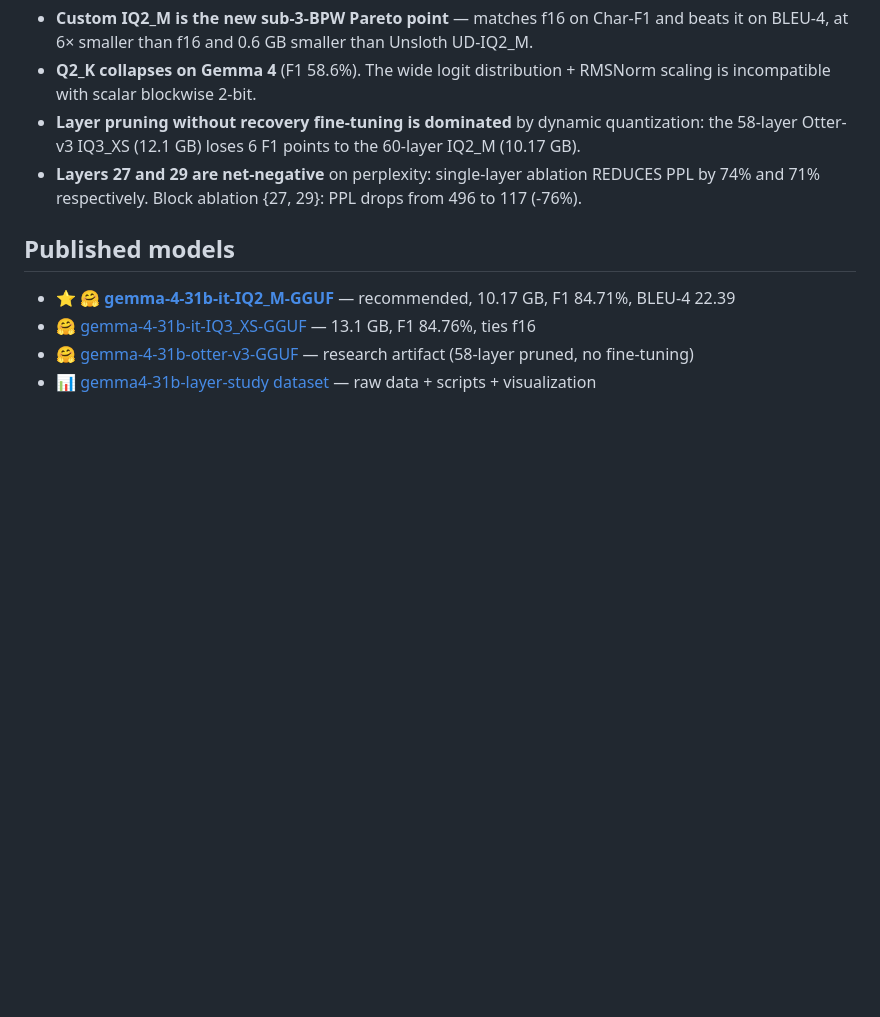
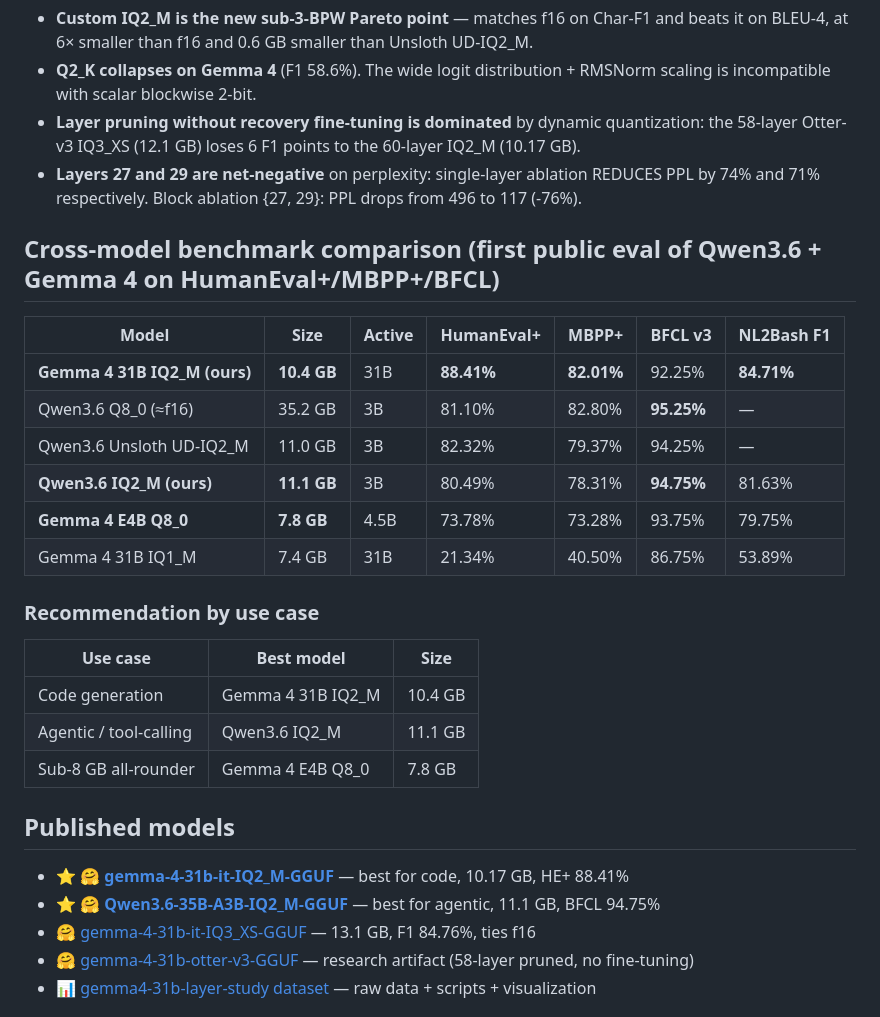
Before and after one commit to KikoCisBot/gemma4-31b-study, a Markdown page: README.md, the part around the change. GitHub-like rendering; blank space fills up the shorter version.

Commit message:
v1.2: cross-model benchmark table (Gemma 4 vs Qwen3.6 vs E4B)

```diff
--- a/README.md
+++ b/README.md
@@ -51,9 +51,29 @@ Google officially reports only **LiveCodeBench v6 = 80%** and **Tau2 = 76.9%** f
 - **Layer pruning without recovery fine-tuning is dominated** by dynamic quantization: the 58-layer Otter-v3 IQ3_XS (12.1 GB) loses 6 F1 points to the 60-layer IQ2_M (10.17 GB).
 - **Layers 27 and 29 are net-negative** on perplexity: single-layer ablation REDUCES PPL by 74% and 71% respectively. Block ablation {27, 29}: PPL drops from 496 to 117 (-76%).
 
+## Cross-model benchmark comparison (first public eval of Qwen3.6 + Gemma 4 on HumanEval+/MBPP+/BFCL)
+
+| Model | Size | Active | HumanEval+ | MBPP+ | BFCL v3 | NL2Bash F1 |
+|-------|------|--------|------------|-------|---------|------------|
+| **Gemma 4 31B IQ2_M (ours)** | **10.4 GB** | 31B | **88.41%** | **82.01%** | 92.25% | **84.71%** |
+| Qwen3.6 Q8_0 (≈f16) | 35.2 GB | 3B | 81.10% | 82.80% | **95.25%** | — |
+| Qwen3.6 Unsloth UD-IQ2_M | 11.0 GB | 3B | 82.32% | 79.37% | 94.25% | — |
+| **Qwen3.6 IQ2_M (ours)** | **11.1 GB** | 3B | 80.49% | 78.31% | **94.75%** | 81.63% |
+| **Gemma 4 E4B Q8_0** | **7.8 GB** | 4.5B | 73.78% | 73.28% | 93.75% | 79.75% |
+| Gemma 4 31B IQ1_M | 7.4 GB | 31B | 21.34% | 40.50% | 86.75% | 53.89% |
+
+### Recommendation by use case
+
+| Use case | Best model | Size |
+|----------|-----------|------|
+| Code generation | Gemma 4 31B IQ2_M | 10.4 GB |
+| Agentic / tool-calling | Qwen3.6 IQ2_M | 11.1 GB |
+| Sub-8 GB all-rounder | Gemma 4 E4B Q8_0 | 7.8 GB |
+
 ## Published models
 
-- ⭐ 🤗 **[gemma-4-31b-it-IQ2_M-GGUF](https://huggingface.co/KikoCis/gemma-4-31b-it-IQ2_M-GGUF)** — recommended, 10.17 GB, F1 84.71%, BLEU-4 22.39
+- ⭐ 🤗 **[gemma-4-31b-it-IQ2_M-GGUF](https://huggingface.co/KikoCis/gemma-4-31b-it-IQ2_M-GGUF)** — best for code, 10.17 GB, HE+ 88.41%
+- ⭐ 🤗 **[Qwen3.6-35B-A3B-IQ2_M-GGUF](https://huggingface.co/KikoCis/Qwen3.6-35B-A3B-IQ2_M-GGUF)** — best for agentic, 11.1 GB, BFCL 94.75%
 - 🤗 [gemma-4-31b-it-IQ3_XS-GGUF](https://huggingface.co/KikoCis/gemma-4-31b-it-IQ3_XS-GGUF) — 13.1 GB, F1 84.76%, ties f16
 - 🤗 [gemma-4-31b-otter-v3-GGUF](https://huggingface.co/KikoCis/gemma-4-31b-otter-v3-GGUF) — research artifact (58-layer pruned, no fine-tuning)
 - 📊 [gemma4-31b-layer-study dataset](https://huggingface.co/datasets/KikoCis/gemma4-31b-layer-study) — raw data + scripts + visualization
```
